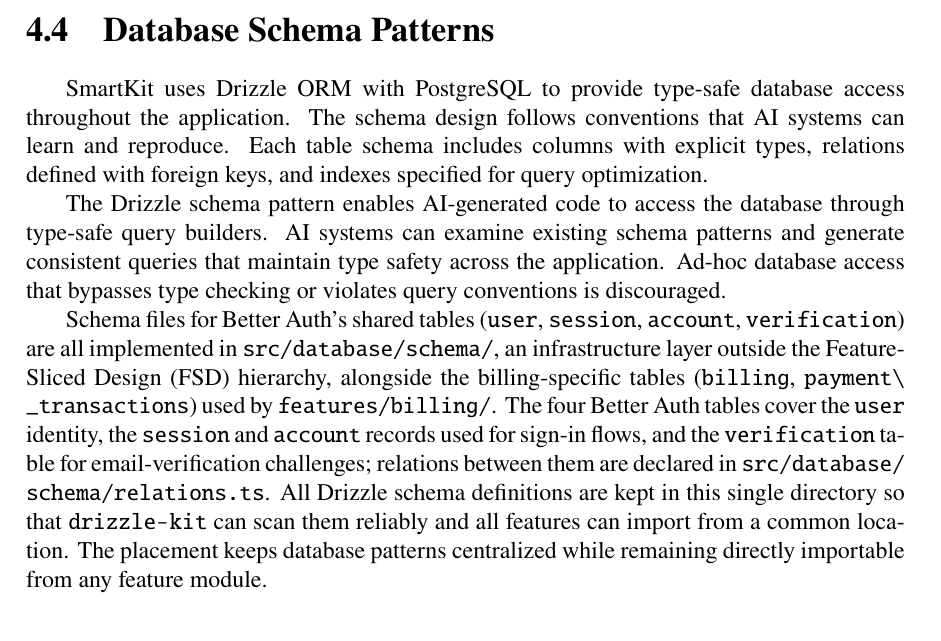
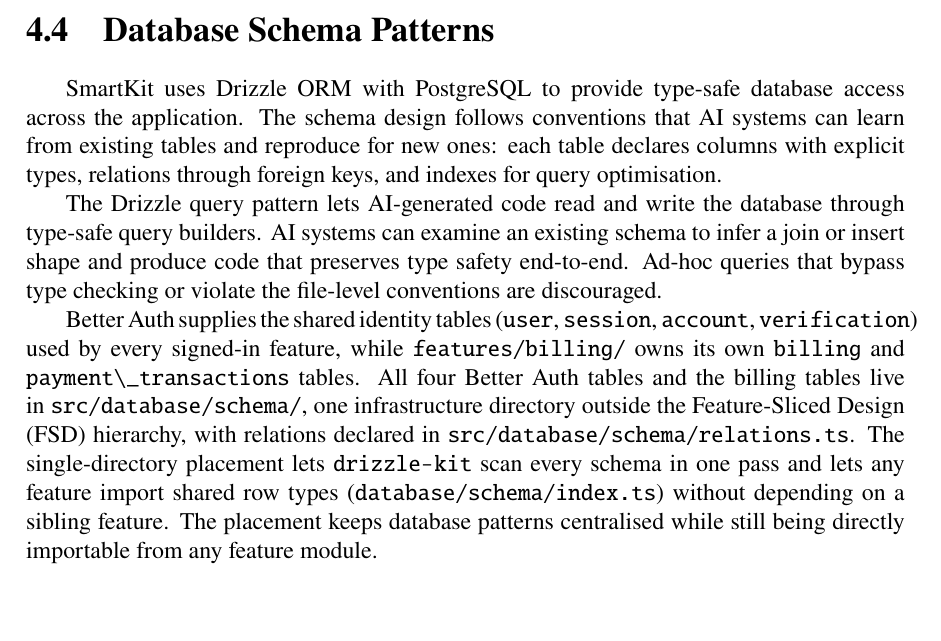
Before and after one commit to Springblade/SmartKit, a LaTeX thesis (latex/main.tex): part of page 26 of 55, cut so that both start at the same text, the shorter picture padded with empty space. Compiled offline with pdfLaTeX.

Commit message:
ch4: rewrite §4.4 - split long sentence, intro Better Auth context for self-containment
Co-authored-by: Cursor <cursoragent@cursor.com>

```diff
--- a/latex/main.tex
+++ b/latex/main.tex
@@ -692,11 +692,11 @@
 
 \section{Database Schema Patterns}
 
-SmartKit uses Drizzle ORM with PostgreSQL to provide type-safe database access throughout the application. The schema design follows conventions that AI systems can learn and reproduce. Each table schema includes columns with explicit types, relations defined with foreign keys, and indexes specified for query optimization.
-
-The Drizzle schema pattern enables AI-generated code to access the database through type-safe query builders. AI systems can examine existing schema patterns and generate consistent queries that maintain type safety across the application. Ad-hoc database access that bypasses type checking or violates query conventions is discouraged.
-
-Schema files for Better Auth's shared tables (\code{user}, \code{session}, \code{account}, \code{verification}) are all implemented in \filename{src/database/schema/}, an infrastructure layer outside the Feature-Sliced Design (FSD) hierarchy, alongside the billing-specific tables (\code{billing}, \code{payment\_transactions}) used by \filename{features/billing/}. The four Better Auth tables cover the \code{user} identity, the \code{session} and \code{account} records used for sign-in flows, and the \code{verification} table for email-verification challenges; relations between them are declared in \filename{src/database/schema/relations.ts}. All Drizzle schema definitions are kept in this single directory so that \pkg{drizzle-kit} can scan them reliably and all features can import from a common location. The placement keeps database patterns centralized while remaining directly importable from any feature module.
+SmartKit uses Drizzle ORM with PostgreSQL to provide type-safe database access across the application. The schema design follows conventions that AI systems can learn from existing tables and reproduce for new ones: each table declares columns with explicit types, relations through foreign keys, and indexes for query optimisation.
+
+The Drizzle query pattern lets AI-generated code read and write the database through type-safe query builders. AI systems can examine an existing schema to infer a join or insert shape and produce code that preserves type safety end-to-end. Ad-hoc queries that bypass type checking or violate the file-level conventions are discouraged.
+
+Better~Auth supplies the shared identity tables (\code{user}, \code{session}, \code{account}, \code{verification}) used by every signed-in feature, while \filename{features/billing/} owns its own \code{billing} and \code{payment\_transactions} tables. All four Better~Auth tables and the billing tables live in \filename{src/database/schema/}, one infrastructure directory outside the Feature-Sliced Design (FSD) hierarchy, with relations declared in \filename{src/database/schema/relations.ts}. The single-directory placement lets \pkg{drizzle-kit} scan every schema in one pass and lets any feature import shared row types (\filename{database/schema/index.ts}) without depending on a sibling feature. The placement keeps database patterns centralised while still being directly importable from any feature module.
 
 \section{Type-Safe API Contracts}
 
```
